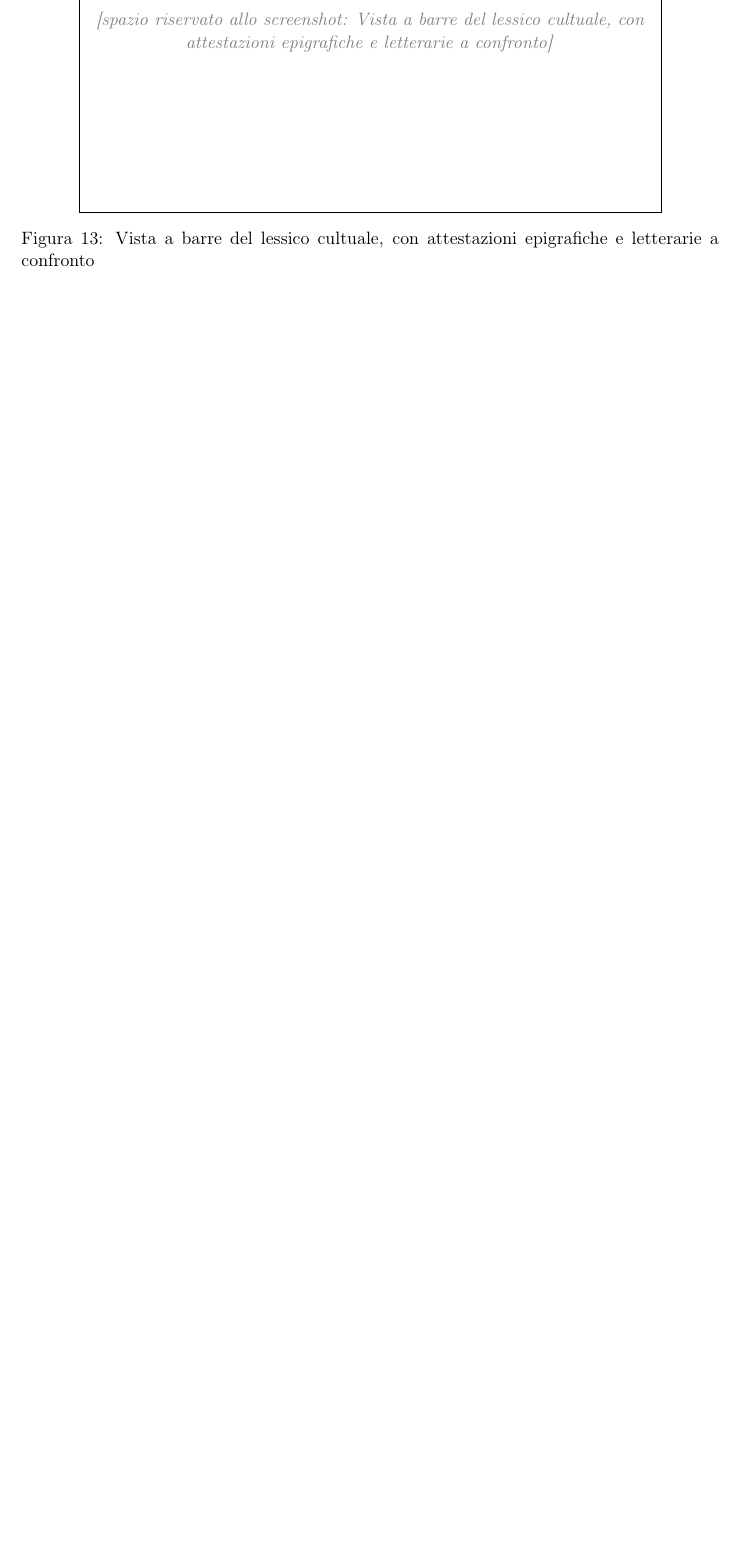
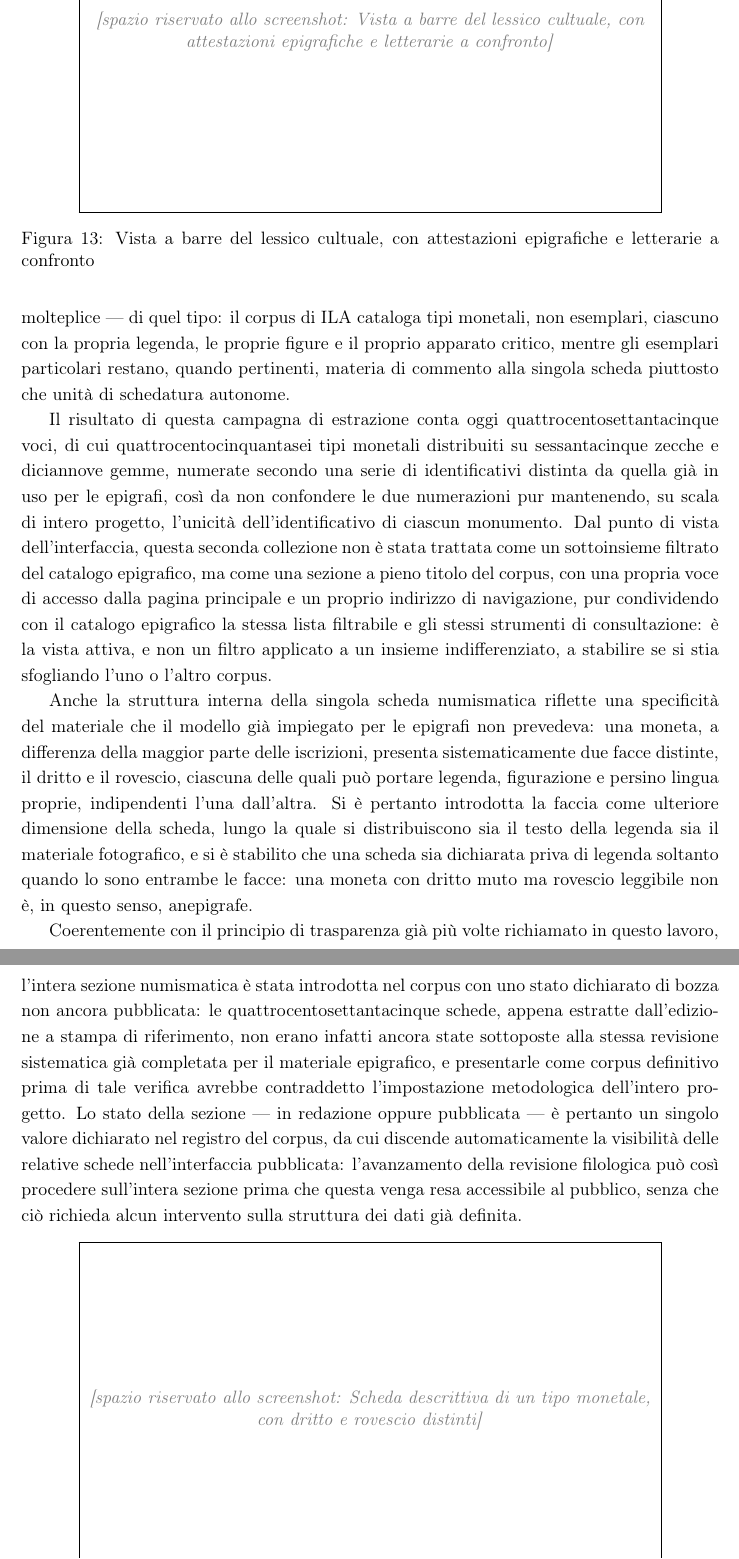
Before and after one commit to Gregoee2002/ILA---INTERFACE, a LaTeX paper (docs/log/ila-paper.tex): part of page 20 of 22 before the commit and two parts of pages 21 and 22 of 24 after it, the two joined at a grey line, cut so that both start at the same text, the shorter picture padded with empty space. Compiled offline with pdfLaTeX.

Commit message:
docs: aggiunge al paper ILA la nuova sezione numismatica
Co-Authored-By: Claude Sonnet 5 <noreply@anthropic.com>
Claude-Session: https://claude.ai/code/session_01NjshKSSFsZGMtkuEvLUegc

```diff
--- a/docs/log/ila-paper.tex
+++ b/docs/log/ila-paper.tex
@@ -951,3 +976,54 @@ deriva.
+molteplice --- di quel tipo: il corpus di ILA cataloga tipi monetali, non
+esemplari, ciascuno con la propria legenda, le proprie figure e il
+proprio apparato critico, mentre gli esemplari particolari restano,
+quando pertinenti, materia di commento alla singola scheda piuttosto che
+unità di schedatura autonome.
+
+Il risultato di questa campagna di estrazione conta oggi
+quattrocentosettantacinque voci, di cui quattrocentocinquantasei tipi
+monetali distribuiti su sessantacinque zecche e diciannove gemme,
+numerate secondo una serie di identificativi distinta da quella già in
+uso per le epigrafi, così da non confondere le due numerazioni pur
+mantenendo, su scala di intero progetto, l'unicità dell'identificativo
+di ciascun monumento. Dal punto di vista dell'interfaccia, questa
+seconda collezione non è stata trattata come un sottoinsieme filtrato
+del catalogo epigrafico, ma come una sezione a pieno titolo del corpus,
+con una propria voce di accesso dalla pagina principale e un proprio
+indirizzo di navigazione, pur condividendo con il catalogo epigrafico la
+stessa lista filtrabile e gli stessi strumenti di consultazione: è la
+vista attiva, e non un filtro applicato a un insieme indifferenziato, a
+stabilire se si stia sfogliando l'uno o l'altro corpus.
+
+Anche la struttura interna della singola scheda numismatica riflette una
+specificità del materiale che il modello già impiegato per le epigrafi
+non prevedeva: una moneta, a differenza della maggior parte delle
+iscrizioni, presenta sistematicamente due facce distinte, il dritto e il
+rovescio, ciascuna delle quali può portare legenda, figurazione e
+persino lingua proprie, indipendenti l'una dall'altra. Si è pertanto
+introdotta la faccia come ulteriore dimensione della scheda, lungo la
+quale si distribuiscono sia il testo della legenda sia il materiale
+fotografico, e si è stabilito che una scheda sia dichiarata priva di
+legenda soltanto quando lo sono entrambe le facce: una moneta con dritto
+muto ma rovescio leggibile non è, in questo senso, anepigrafe.
+
+Coerentemente con il principio di trasparenza già più volte richiamato
+in questo lavoro, l'intera sezione numismatica è stata introdotta nel
+corpus con uno stato dichiarato di bozza non ancora pubblicata: le
+quattrocentosettantacinque schede, appena estratte dall'edizione a
+stampa di riferimento, non erano infatti ancora state sottoposte alla
+stessa revisione sistematica già completata per il materiale epigrafico,
+e presentarle come corpus definitivo prima di tale verifica avrebbe
+contraddetto l'impostazione metodologica dell'intero progetto. Lo stato
+della sezione --- in redazione oppure pubblicata --- è pertanto un
+singolo valore dichiarato nel registro del corpus, da cui discende
+automaticamente la visibilità delle relative schede nell'interfaccia
+pubblicata: l'avanzamento della revisione filologica può così procedere
+sull'intera sezione prima che questa venga resa accessibile al
+pubblico, senza che ciò richieda alcun intervento sulla struttura dei
+dati già definita.
+
+\screenshotplaceholder{7cm}{Scheda descrittiva di un tipo monetale, con dritto e rovescio distinti}
+
 \subsection{Ricerca}
 
 L'interfaccia digitale dispone di un modulo di ricerca che consente di
```
Also changed, not shown: docs/log/ila-paper.tex (44 more changed lines).
